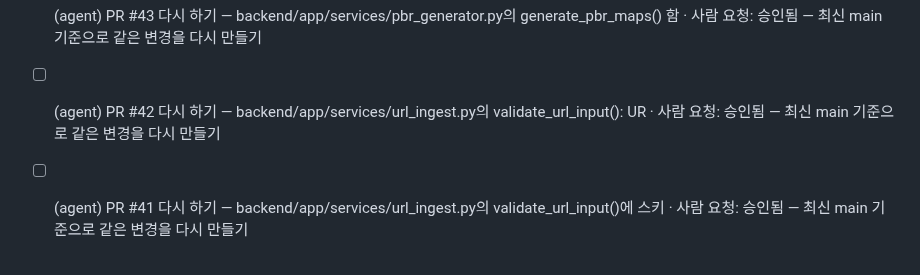
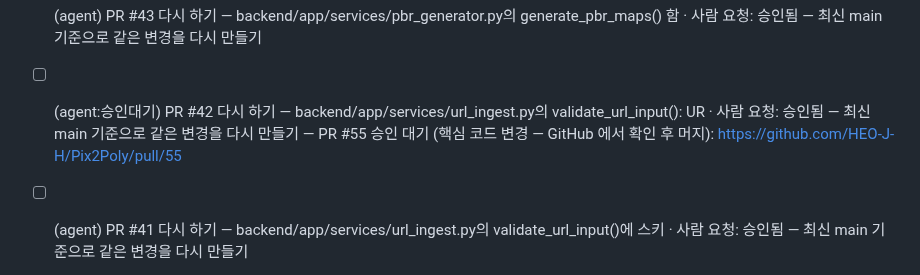
Before and after one commit to HEO-J-H/Pix2Poly, a Markdown page: .agent/TODO.md, the part around the change. Rendered like a GitHub page.

Commit message:
chore(agent): 과제 상태 [skip ci]

```diff
--- a/.agent/TODO.md
+++ b/.agent/TODO.md
@@ -40,7 +40,7 @@
 - [x] (agent) backend/app/services/pbr_generator.py의 generate_pbr_maps()에 입력 이미지 무결성 검증 함수(validate_pbr_input)를 추가하고 부적절한 입력 시 명확한 ValueError 발생 및 테스트 추가
 - [ ] (agent:승인대기) backend/app/services/url_ingest.py의 fetch_image_from_url() 함수에 URL 형식 검증 및 타임아웃 예외 처리를 보강하고, 잘못된 URL 입력에 대한 단위 테스트 추가 — PR #47 승인 대기 (핵심 코드 변경 — GitHub 에서 확인 후 머지): https://github.com/HEO-J-H/Pix2Poly/pull/47
 - [x] (agent) PR #43 다시 하기 — backend/app/services/pbr_generator.py의 generate_pbr_maps() 함 · 사람 요청: 승인됨 — 최신 main 기준으로 같은 변경을 다시 만들기
-- [ ] (agent) PR #42 다시 하기 — backend/app/services/url_ingest.py의 validate_url_input(): UR · 사람 요청: 승인됨 — 최신 main 기준으로 같은 변경을 다시 만들기
+- [ ] (agent:승인대기) PR #42 다시 하기 — backend/app/services/url_ingest.py의 validate_url_input(): UR · 사람 요청: 승인됨 — 최신 main 기준으로 같은 변경을 다시 만들기 — PR #55 승인 대기 (핵심 코드 변경 — GitHub 에서 확인 후 머지): https://github.com/HEO-J-H/Pix2Poly/pull/55
 - [ ] (agent) PR #41 다시 하기 — backend/app/services/url_ingest.py의 validate_url_input()에 스키 · 사람 요청: 승인됨 — 최신 main 기준으로 같은 변경을 다시 만들기
 - [ ] (agent) PR #40 다시 하기 — backend/app/services/url_ingest.py에 URL 스키마 및 프로토콜 유효성 검사 함수 · 사람 요청: 승인됨 — 최신 main 기준으로 같은 변경을 다시 만들기
 - [ ] (agent) PR #38 다시 하기 — backend/app/services/mesh_from_image.py에 이미지 컬러 모드 및 알파 채널 검 · 사람 요청: 승인됨 — 최신 main 기준으로 같은 변경을 다시 만들기
```
